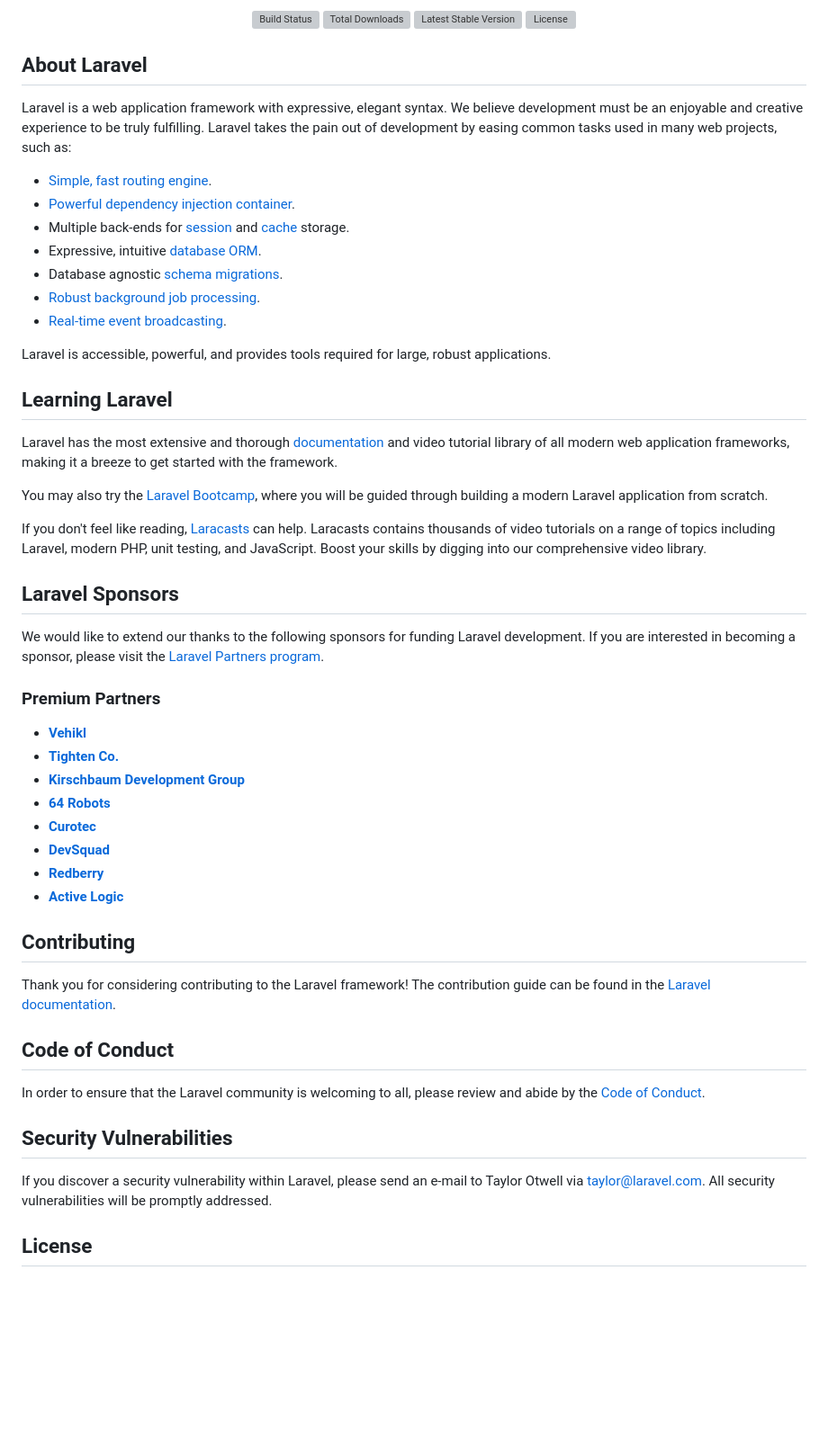
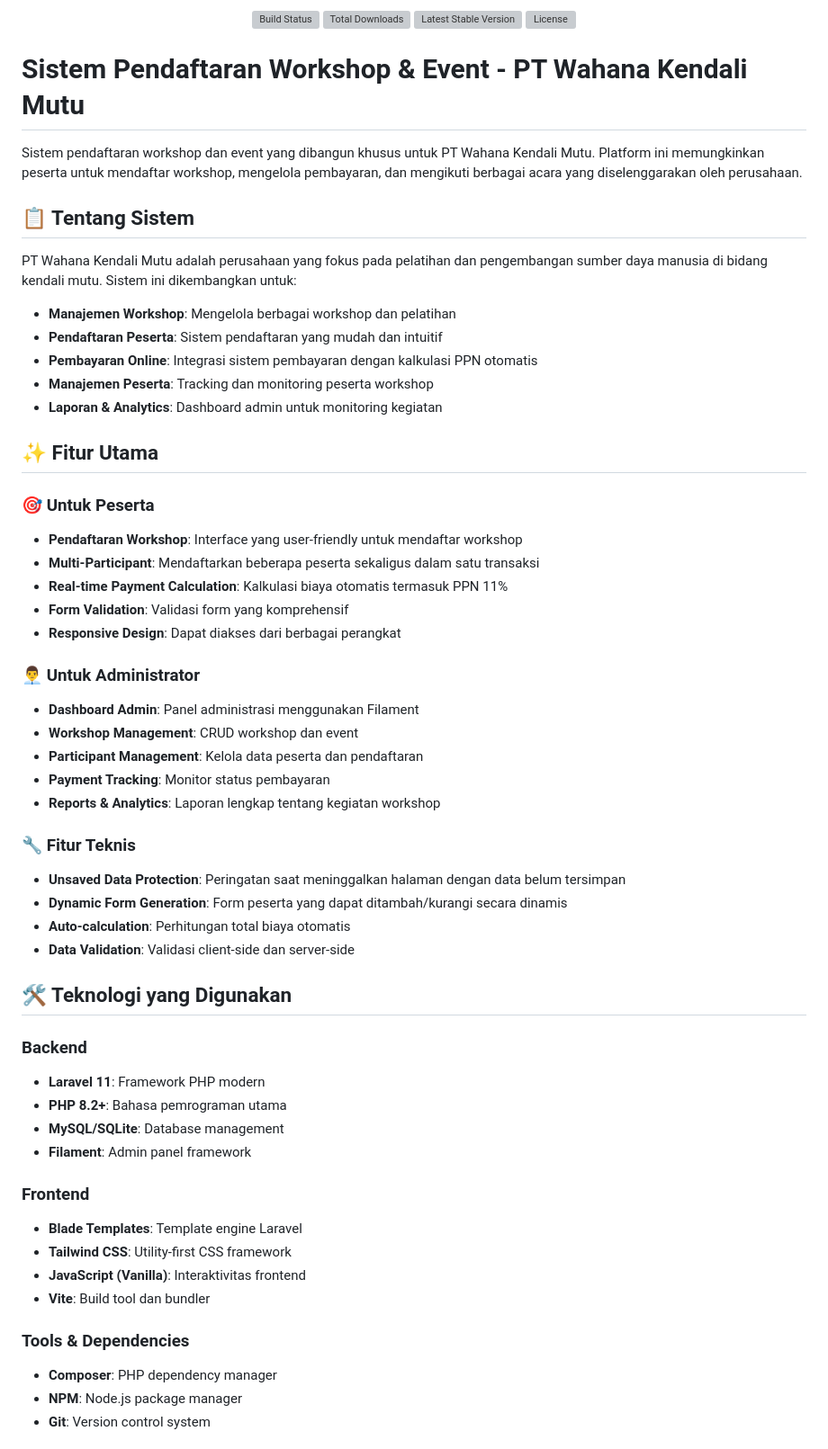
Before and after one commit to ramaanindyaa/wkm-project, a Markdown page: README.md, the part around the change printed below. Shown: that part at 90% size. Drawn GitHub-style; blank space fills up the shorter version; grey boxes are pictures that could not be loaded.

```diff
--- a/README.md
+++ b/README.md
@@ -2,59 +4,69 @@
 
 <p align="center">
-<a href="https://github.com/laravel/framework/actions"><img src="https://github.com/laravel/framework/workflows/tests/badge.svg" alt="Build Status"></a>
-<a href="https://packagist.org/packages/laravel/framework"><img src="https://img.shields.io/packagist/dt/laravel/framework" alt="Total Downloads"></a>
-<a href="https://packagist.org/packages/laravel/framework"><img src="https://img.shields.io/packagist/v/laravel/framework" alt="Latest Stable Version"></a>
-<a href="https://packagist.org/packages/laravel/framework"><img src="https://img.shields.io/packagist/l/laravel/framework" alt="License"></a>
+    <a href="https://github.com/laravel/framework/actions"><img src="https://github.com/laravel/framework/workflows/tests/badge.svg" alt="Build Status"></a>
+    <a href="https://packagist.org/packages/laravel/framework"><img src="https://img.shields.io/packagist/dt/laravel/framework" alt="Total Downloads"></a>
+    <a href="https://packagist.org/packages/laravel/framework"><img src="https://img.shields.io/packagist/v/laravel/framework" alt="Latest Stable Version"></a>
+    <a href="https://packagist.org/packages/laravel/framework"><img src="https://img.shields.io/packagist/l/laravel/framework" alt="License"></a>
 </p>
 
-## About Laravel
+# Sistem Pendaftaran Workshop & Event - PT Wahana Kendali Mutu
 
-Laravel is a web application framework with expressive, elegant syntax. We believe development must be an enjoyable and creative experience to be truly fulfilling. Laravel takes the pain out of development by easing common tasks used in many web projects, such as:
+Sistem pendaftaran workshop dan event yang dibangun khusus untuk PT Wahana Kendali Mutu. Platform ini memungkinkan peserta untuk mendaftar workshop, mengelola pembayaran, dan mengikuti berbagai acara yang diselenggarakan oleh perusahaan.
 
-- [Simple, fast routing engine](https://laravel.com/docs/routing).
-- [Powerful dependency injection container](https://laravel.com/docs/container).
-- Multiple back-ends for [session](https://laravel.com/docs/session) and [cache](https://laravel.com/docs/cache) storage.
-- Expressive, intuitive [database ORM](https://laravel.com/docs/eloquent).
-- Database agnostic [schema migrations](https://laravel.com/docs/migrations).
-- [Robust background job processing](https://laravel.com/docs/queues).
-- [Real-time event broadcasting](https://laravel.com/docs/broadcasting).
+## 📋 Tentang Sistem
 
-Laravel is accessible, powerful, and provides tools required for large, robust applications.
+PT Wahana Kendali Mutu adalah perusahaan yang fokus pada pelatihan dan pengembangan sumber daya manusia di bidang kendali mutu. Sistem ini dikembangkan untuk:
 
-## Learning Laravel
+-   **Manajemen Workshop**: Mengelola berbagai workshop dan pelatihan
+-   **Pendaftaran Peserta**: Sistem pendaftaran yang mudah dan intuitif
+-   **Pembayaran Online**: Integrasi sistem pembayaran dengan kalkulasi PPN otomatis
+-   **Manajemen Peserta**: Tracking dan monitoring peserta workshop
+-   **Laporan & Analytics**: Dashboard admin untuk monitoring kegiatan
 
-Laravel has the most extensive and thorough [documentation](https://laravel.com/docs) and video tutorial library of all modern web application frameworks, making it a breeze to get started with the framework.
+## ✨ Fitur Utama
 
-You may also try the [Laravel Bootcamp](https://bootcamp.laravel.com), where you will be guided through building a modern Laravel application from scratch.
+### 🎯 Untuk Peserta
 
-If you don't feel like reading, [Laracasts](https://laracasts.com) can help. Laracasts contains thousands of video tutorials on a range of topics including Laravel, modern PHP, unit testing, and JavaScript. Boost your skills by digging into our comprehensive video library.
+-   **Pendaftaran Workshop**: Interface yang user-friendly untuk mendaftar workshop
+-   **Multi-Participant**: Mendaftarkan beberapa peserta sekaligus dalam satu transaksi
+-   **Real-time Payment Calculation**: Kalkulasi biaya otomatis termasuk PPN 11%
+-   **Form Validation**: Validasi form yang komprehensif
+-   **Responsive Design**: Dapat diakses dari berbagai perangkat
 
-## Laravel Sponsors
+### 👨‍💼 Untuk Administrator
 
-We would like to extend our thanks to the following sponsors for funding Laravel development. If you are interested in becoming a sponsor, please visit the [Laravel Partners program](https://partners.laravel.com).
+-   **Dashboard Admin**: Panel administrasi menggunakan Filament
+-   **Workshop Management**: CRUD workshop dan event
+-   **Participant Management**: Kelola data peserta dan pendaftaran
+-   **Payment Tracking**: Monitor status pembayaran
+-   **Reports & Analytics**: Laporan lengkap tentang kegiatan workshop
 
-### Premium Partners
+### 🔧 Fitur Teknis
 
-- **[Vehikl](https://vehikl.com/)**
-- **[Tighten Co.](https://tighten.co)**
-- **[Kirschbaum Development Group](https://kirschbaumdevelopment.com)**
-- **[64 Robots](https://64robots.com)**
-- **[Curotec](https://www.curotec.com/services/technologies/laravel/)**
-- **[DevSquad](https://devsquad.com/hire-laravel-developers)**
-- **[Redberry](https://redberry.international/laravel-development/)**
-- **[Active Logic](https://activelogic.com)**
+-   **Unsaved Data Protection**: Peringatan saat meninggalkan halaman dengan data belum tersimpan
+-   **Dynamic Form Generation**: Form peserta yang dapat ditambah/kurangi secara dinamis
+-   **Auto-calculation**: Perhitungan total biaya otomatis
+-   **Data Validation**: Validasi client-side dan server-side
 
-## Contributing
+## 🛠️ Teknologi yang Digunakan
 
-Thank you for considering contributing to the Laravel framework! The contribution guide can be found in the [Laravel documentation](https://laravel.com/docs/contributions).
+### Backend
 
-## Code of Conduct
+-   **Laravel 11**: Framework PHP modern
+-   **PHP 8.2+**: Bahasa pemrograman utama
+-   **MySQL/SQLite**: Database management
+-   **Filament**: Admin panel framework
 
-In order to ensure that the Laravel community is welcoming to all, please review and abide by the [Code of Conduct](https://laravel.com/docs/contributions#code-of-conduct).
+### Frontend
 
-## Security Vulnerabilities
+-   **Blade Templates**: Template engine Laravel
+-   **Tailwind CSS**: Utility-first CSS framework
+-   **JavaScript (Vanilla)**: Interaktivitas frontend
+-   **Vite**: Build tool dan bundler
 
-If you discover a security vulnerability within Laravel, please send an e-mail to Taylor Otwell via [taylor@laravel.com](mailto:taylor@laravel.com). All security vulnerabilities will be promptly addressed.
+### Tools & Dependencies
 
-## License
+-   **Composer**: PHP dependency manager
+-   **NPM**: Node.js package manager
+-   **Git**: Version control system
 
```
Also changed, not shown: other parts of README.md (+274 -2 lines).
